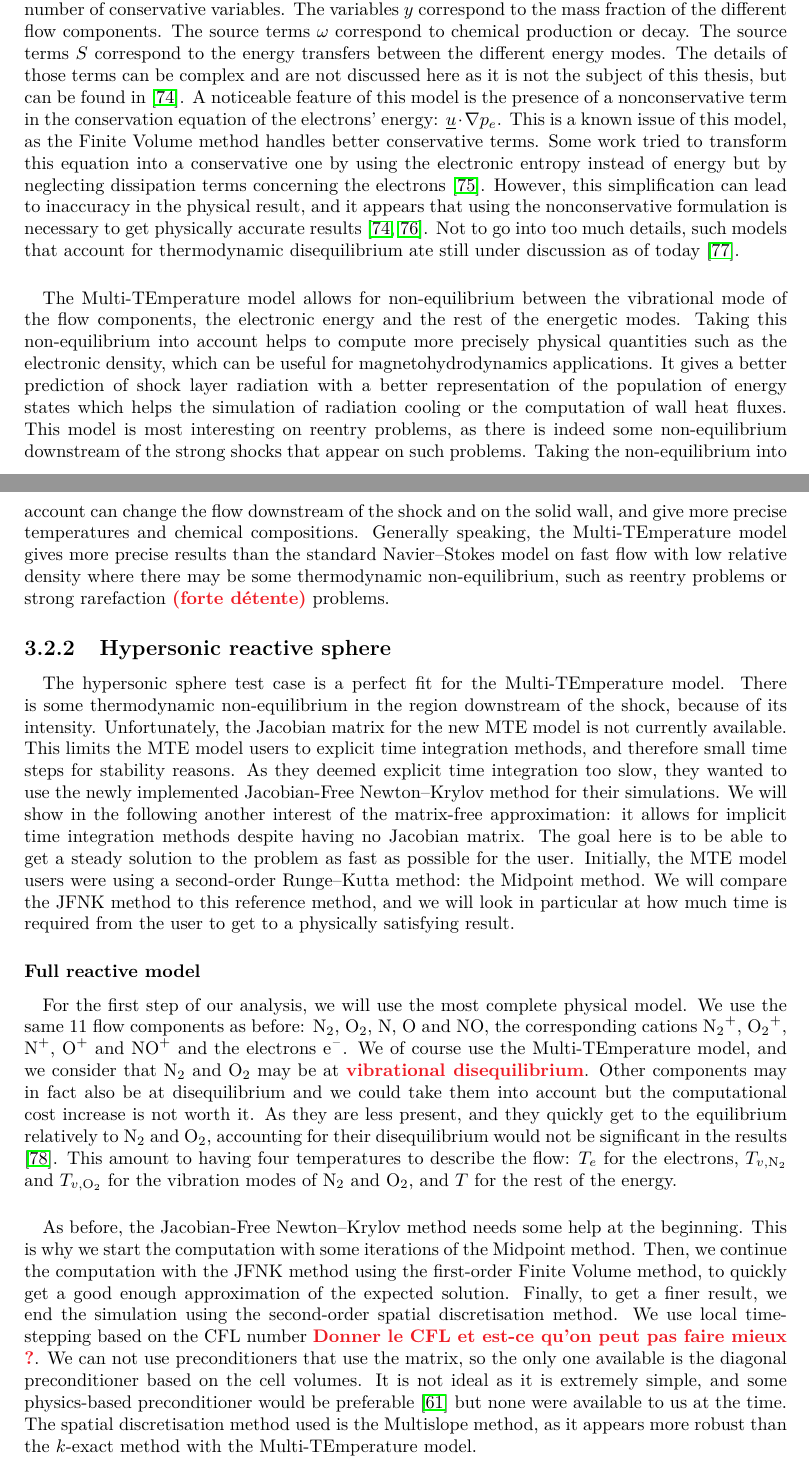
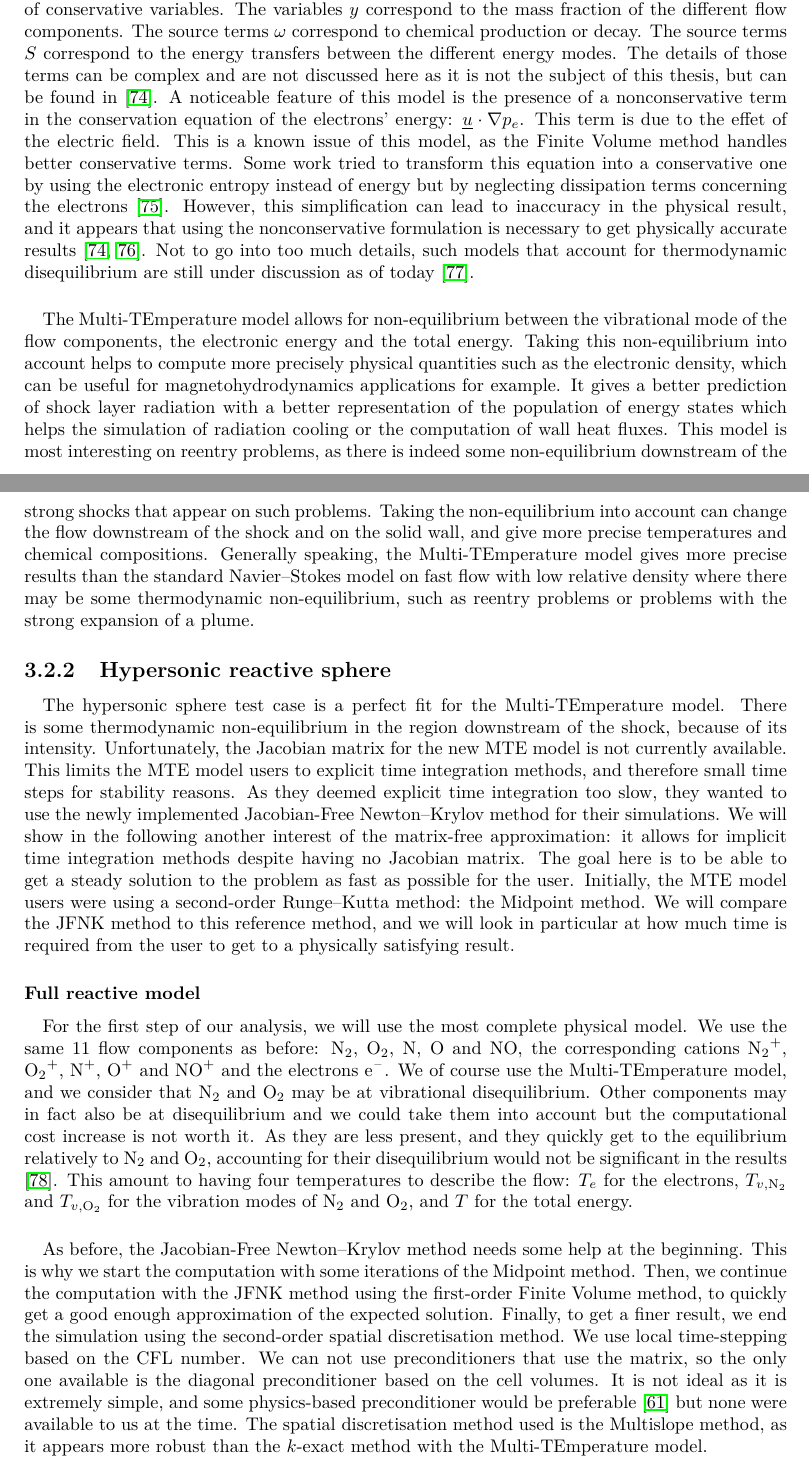
Before and after one commit to pierreXVI/thesis, a LaTeX thesis (main.tex, which reads 3.tex): two parts of pages 52 and 53 of 64, joined at a grey line, cut so that both start at the same text. Compiled offline with pdfLaTeX.

Commit message:
JM Lamet comments

```diff
--- a/3.tex
+++ b/3.tex
@@ -366,25 +366,26 @@
         \end{alignedat}\right.
       \end{equation}
       What we see first is that the equations of this physical model are more complex compared to the standard Navier--Stokes equations.
-      We notice there are multiple energies corresponding to the multiple temperatures: $e_e$ the energy of the electronic gas, $e_{v, m}$ the vibrational energy for each flow component that may be at disequilibrium, and $E$ the rest of the energy.
+      We notice there are multiple energies corresponding to the multiple temperatures: $e_e$ the energy of the electronic gas, $e_{v, m}$ the vibrational energy for each flow component that may be at disequilibrium, and $E$ the total energy.
       It increases the number of conservative variables.
       The variables $y$ correspond to the mass fraction of the different flow components.
       The source terms $\omega$ correspond to chemical production or decay.
       The source terms $S$ correspond to the energy transfers between the different energy modes.
       The details of those terms can be complex and are not discussed here as it is not the subject of this thesis, but can be found in \cite{Soubrie2006}.
       A noticeable feature of this model is the presence of a nonconservative term in the conservation equation of the electrons' energy: $\vec{u} \cdot \nabla p_e$.
+      This term is due to the effet of the electric field.
       This is a known issue of this model, as the Finite Volume method handles better conservative terms.
       Some work tried to transform this equation into a conservative one by using the electronic entropy instead of energy but by neglecting dissipation terms concerning the electrons \cite{CoquelMarmignon1995}.
       However, this simplification can lead to inaccuracy in the physical result, and it appears that using the nonconservative formulation is necessary to get physically accurate results \cite{Soubrie2006, KimGuelhanBoyd2012}.
-      Not to go into too much details, such models that account for thermodynamic disequilibrium ate still under discussion as of today \cite{BlancoJosyula2020}.
+      Not to go into too much details, such models that account for thermodynamic disequilibrium are still under discussion as of today \cite{BlancoJosyula2020}.
 
       \paragraph{}
-      The Multi-TEmperature model allows for non-equilibrium between the vibrational mode of the flow components, the electronic energy and the rest of the energetic modes.
-      Taking this non-equilibrium into account helps to compute more precisely physical quantities such as the electronic density, which can be useful for magnetohydrodynamics applications.
+      The Multi-TEmperature model allows for non-equilibrium between the vibrational mode of the flow components, the electronic energy and the total energy.
+      Taking this non-equilibrium into account helps to compute more precisely physical quantities such as the electronic density, which can be useful for magnetohydrodynamics applications for example.
       It gives a better prediction of shock layer radiation with a better representation of the population of energy states which helps the simulation of radiation cooling or the computation of wall heat fluxes.
       This model is most interesting on reentry problems, as there is indeed some non-equilibrium downstream of the strong shocks that appear on such problems.
       Taking the non-equilibrium into account can change the flow downstream of the shock and on the solid wall, and give more precise temperatures and chemical compositions.
-      Generally speaking, the Multi-TEmperature model gives more precise results than the standard Navier--Stokes model on fast flow with low relative density where there may be some thermodynamic non-equilibrium, such as reentry problems or strong rarefaction \PS{(forte détente)} problems.
+      Generally speaking, the Multi-TEmperature model gives more precise results than the standard Navier--Stokes model on fast flow with low relative density where there may be some thermodynamic non-equilibrium, such as reentry problems or problems with the strong expansion of a plume.
 
 
     \subsection{Hypersonic reactive sphere}
@@ -406,17 +407,17 @@
         \paragraph{}
         For the first step of our analysis, we will use the most complete physical model.
         We use the same 11 flow components as before: \ce{N_2}, \ce{O_2}, \ce{N}, \ce{O} and \ce{NO}, the corresponding cations \ce{N_2^+}, \ce{O_2^+}, \ce{N^+}, \ce{O^+} and \ce{NO^+} and the electrons \ce{e^-}.
-        We of course use the Multi-TEmperature model, and we consider that \ce{N_2} and \ce{O_2} may be at \PS{vibrational disequilibrium}.
+        We of course use the Multi-TEmperature model, and we consider that \ce{N_2} and \ce{O_2} may be at vibrational disequilibrium.
         Other components may in fact also be at disequilibrium and we could take them into account but the computational cost increase is not worth it.
         As they are less present, and they quickly get to the equilibrium relatively to \ce{N_2} and \ce{O_2}, accounting for their disequilibrium would not be significant in the results \cite{Park2006}.
-        This amount to having four temperatures to describe the flow: $T_e$ for the electrons, $T_{v, \ce{N_2}}$ and $T_{v, \ce{O_2}}$ for the vibration modes of \ce{N_2} and \ce{O_2}, and $T$ for the rest of the energy.
+        This amount to having four temperatures to describe the flow: $T_e$ for the electrons, $T_{v, \ce{N_2}}$ and $T_{v, \ce{O_2}}$ for the vibration modes of \ce{N_2} and \ce{O_2}, and $T$ for the total energy.
 
         \paragraph{}
         As before, the Jacobian-Free Newton--Krylov method needs some help at the beginning.
         This is why we start the computation with some iterations of the Midpoint method.
         Then, we continue the computation with the JFNK method using the first-order Finite Volume method, to quickly get a good enough approximation of the expected solution.
         Finally, to get a finer result, we end the simulation using the second-order spatial discretisation method.
-        We use local time-stepping based on the CFL number \PS{Donner le CFL et est-ce qu'on peut pas faire mieux ?}.
+        We use local time-stepping based on the CFL number.
         We can not use preconditioners that use the matrix, so the only one available is the diagonal preconditioner based on the cell volumes.
         It is not ideal as it is extremely simple, and some physics-based preconditioner would be preferable \cite{KnollKeyes2004} but none were available to us at the time.
         The spatial discretisation method used is the Multislope method, as it appears more robust than the $k$-exact method with the Multi-TEmperature model.
```
Also changed, not shown: 3.tex (6 more changed lines).
